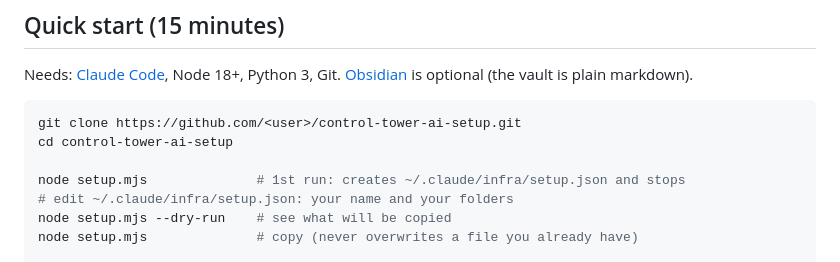
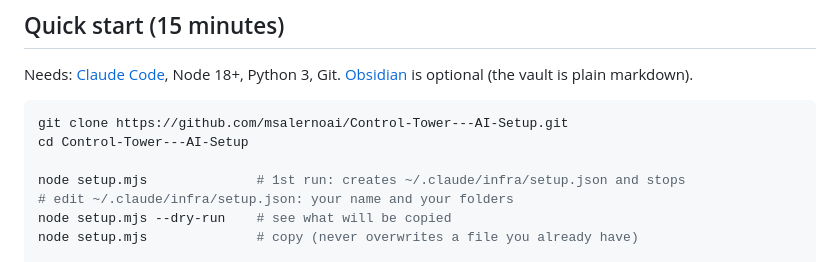
Before and after one commit to msalernoai/Control-Tower---AI-Setup, a Markdown page: README.md, the part around the change. Rendered like a GitHub page.

Commit message:
docs: real clone URL in README
Co-Authored-By: Claude Opus 5.5 <noreply@anthropic.com>

````diff
--- a/README.md
+++ b/README.md
@@ -41,8 +41,8 @@ Needs: [Claude Code](https://docs.claude.com/en/docs/claude-code), Node 18+, Pyt
 [Obsidian](https://obsidian.md) is optional (the vault is plain markdown).
 
 ```bash
-git clone https://github.com/<user>/control-tower-ai-setup.git
-cd control-tower-ai-setup
+git clone https://github.com/msalernoai/Control-Tower---AI-Setup.git
+cd Control-Tower---AI-Setup
 
 node setup.mjs              # 1st run: creates ~/.claude/infra/setup.json and stops
 # edit ~/.claude/infra/setup.json: your name and your folders
````
